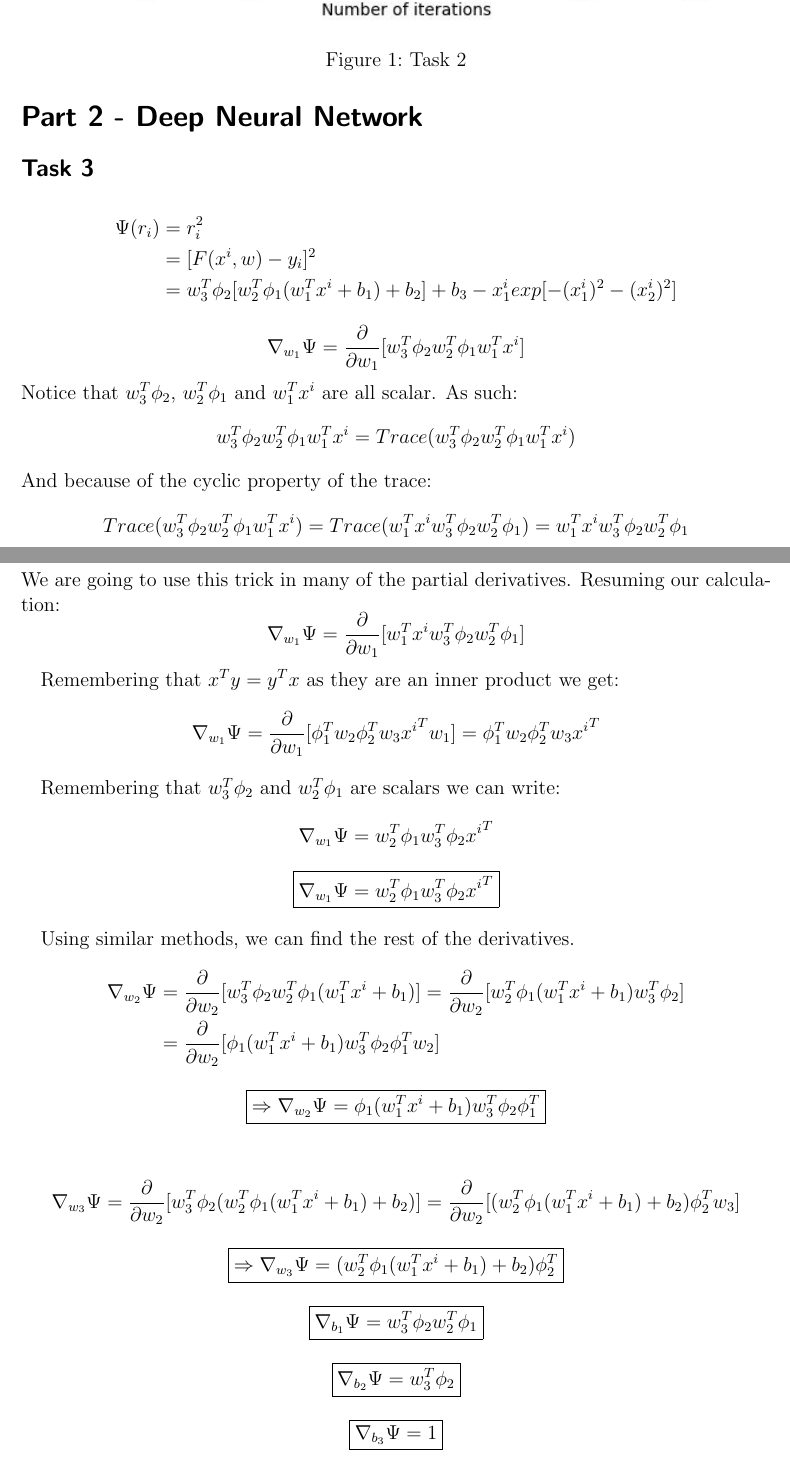
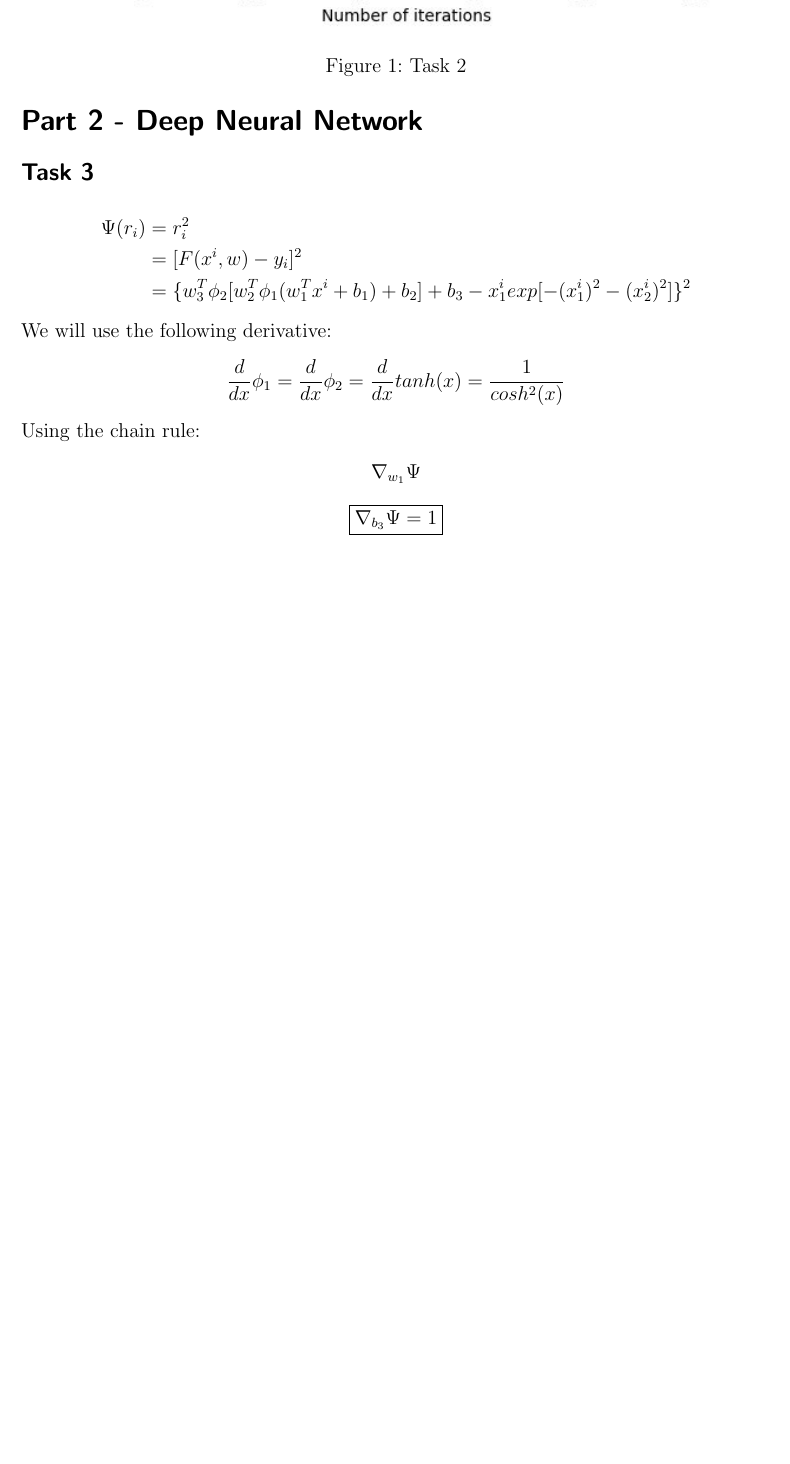
Before and after one commit to urikirsh/Optimization_hw3, a LaTeX problem sheet (hw3_311137095_321082026.tex): two parts of pages 2 and 3 of 3 before the commit and part of page 2 of 2 after it, the two joined at a grey line, cut so that both start at the same text, the shorter picture padded with empty space. Compiled offline with pdfLaTeX.

```diff
--- a/hw3_311137095_321082026.tex
+++ b/hw3_311137095_321082026.tex
@@ -36,49 +36,16 @@
 \begin{align*}
 \Psi(r_i)&=r_i^2\\
 &=[F(x^i,w)-y_i]^2\\
-&=w_3^T\phi_2[w_2^T\phi_1(w_1^Tx^i+b_1)+b_2]+b_3 -x_1^i exp[-(x_1^i)^2-(x_2^i)^2]
+&=\{w_3^T\phi_2[w_2^T\phi_1(w_1^Tx^i+b_1)+b_2]+b_3 -x_1^i exp[-(x_1^i)^2-(x_2^i)^2]\}^2
 \end{align*}
-$$\nabla_{w_1}\Psi=\frac{\partial}{\partial w_1}[w_3^T\phi_2w_2^T\phi_1w_1^Tx^i]$$
-Notice that $w_3^T\phi_2$, $w_2^T\phi_1$ and $w_1^Tx^i$ are all scalar. As such:
-$$w_3^T\phi_2w_2^T\phi_1w_1^Tx^i = Trace(w_3^T\phi_2w_2^T\phi_1w_1^Tx^i)$$
-And because of the cyclic property of the trace:
-$$Trace(w_3^T\phi_2w_2^T\phi_1w_1^Tx^i)=Trace(w_1^Tx^iw_3^T\phi_2w_2^T\phi_1)=w_1^Tx^iw_3^T\phi_2w_2^T\phi_1$$
-We are going to use this trick in many of the partial derivatives. Resuming our calculation:
-$$\nabla_{w_1}\Psi=\frac{\partial}{\partial w_1}[w_1^Tx^iw_3^T\phi_2w_2^T\phi_1]$$
-
-Remembering that $x^Ty=y^Tx$ as they are an inner product we get:
-$$\nabla_{w_1}\Psi=\frac{\partial}{\partial w_1}[\phi_1^Tw_2\phi_2^Tw_3{x^i}^Tw_1]=\phi_1^Tw_2\phi_2^Tw_3{x^i}^T$$
-
-Remembering that $w_3^T\phi_2$ and $w_2^T\phi_1$ are scalars we can write:
-$$\nabla_{w_1}\Psi=w_2^T\phi_1w_3^T\phi_2{x^i}^T$$
-
-\begin{center}
-\boxed{\nabla_{w_1}\Psi=w_2^T\phi_1w_3^T\phi_2{x^i}^T}
-\end{center}
-
-Using similar methods, we can find the rest of the derivatives.
+We will use the following derivative:
+$$\frac{d}{dx}\phi_1=\frac{d}{dx}\phi_2=\frac{d}{dx}tanh(x)=
+\frac{1}{cosh^2(x)}$$
+Using the chain rule:
 \begin{align*}
-\nabla_{w_2}\Psi&=\frac{\partial}{\partial w_2}[w_3^T\phi_2w_2^T\phi_1(w_1^Tx^i+b_1)]=\frac{\partial}{\partial w_2}[w_2^T\phi_1(w_1^Tx^i+b_1)w_3^T\phi_2]\\
-&=\frac{\partial}{\partial w_2}[\phi_1(w_1^Tx^i+b_1)w_3^T\phi_2\phi_1^Tw_2]
+\nabla_{w_1}\Psi %= \frac{\partial}{\partial w_1}r_i^2 //
+%= 2r_i\frac{\partial}{\partial w_1}r_i
 \end{align*}
-
-\begin{center}
-\boxed{\Rightarrow \nabla_{w_2}\Psi = \phi_1(w_1^Tx^i+b_1)w_3^T\phi_2\phi_1^T}
-\end{center}
-
-$$\nabla_{w_3}\Psi=\frac{\partial}{\partial w_2}[w_3^T\phi_2(w_2^T\phi_1(w_1^Tx^i+b_1)+b_2)]=\frac{\partial}{\partial w_2}[(w_2^T\phi_1(w_1^Tx^i+b_1)+b_2)\phi_2^Tw_3]$$
-
-\begin{center}
-\boxed{\Rightarrow \nabla_{w_3}\Psi = (w_2^T\phi_1(w_1^Tx^i+b_1)+b_2)\phi_2^T}
-\end{center}
-
-\begin{center}
-\boxed{\nabla_{b_1}\Psi = w_3^T\phi_2w_2^T\phi_1}
-\end{center}
-
-\begin{center}
-\boxed{\nabla_{b_2}\Psi = w_3^T\phi_2}
-\end{center}
 
 \begin{center}
 \boxed{\nabla_{b_3}\Psi = 1}
```
Also changed, not shown: 1 other file.
